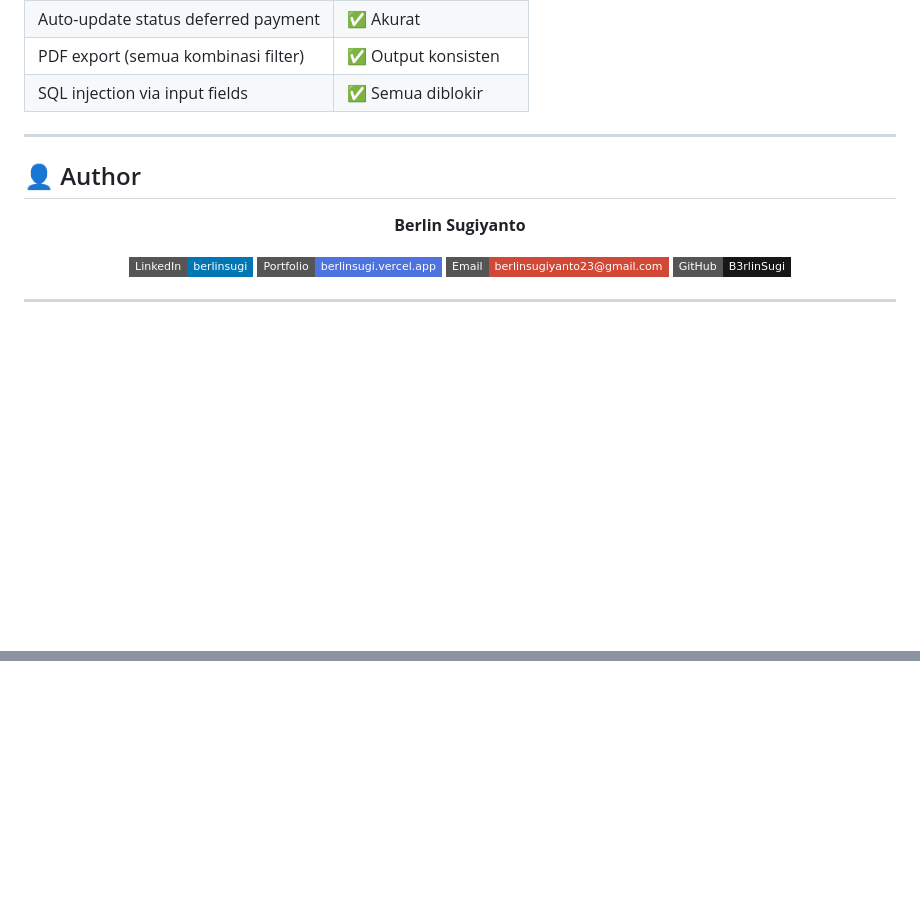
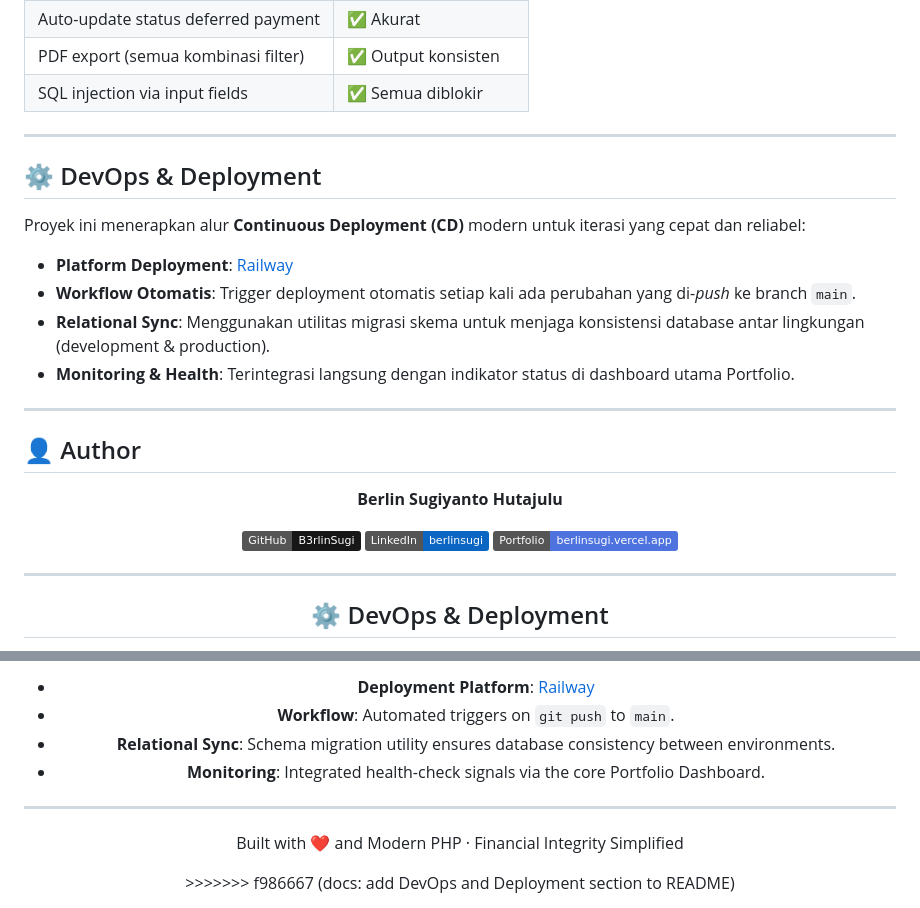
Before and after one commit to B3rlinSugi/cash-flow, a Markdown page: README.md, 2 parts joined by grey strips. GitHub-like rendering; badges without logos; blank space fills up the shorter version.

Commit message:
docs: add DevOps and Deployment section to README

```diff
--- a/README.md
+++ b/README.md
@@ -198,20 +198,28 @@ InnoDB mendukung foreign key constraints dan transaksi ACID, yang sangat penting
 
 ---
 
+## ⚙️ DevOps & Deployment
+
+Proyek ini menerapkan alur **Continuous Deployment (CD)** modern untuk iterasi yang cepat dan reliabel:
+
+- **Platform Deployment**: [Railway](https://railway.app)
+- **Workflow Otomatis**: Trigger deployment otomatis setiap kali ada perubahan yang di-*push* ke branch `main`.
+- **Relational Sync**: Menggunakan utilitas migrasi skema untuk menjaga konsistensi database antar lingkungan (development & production).
+- **Monitoring & Health**: Terintegrasi langsung dengan indikator status di dashboard utama Portfolio.
+
+---
+
 ## 👤 Author
 
 <div align="center">
 
-**Berlin Sugiyanto**
+**Berlin Sugiyanto Hutajulu**
 
-[![LinkedIn](https://img.shields.io/badge/LinkedIn-berlinsugi-0077B5?style=flat-square&logo=linkedin)](https://linkedin.com/in/berlinsugi)
-[![Portfolio](https://img.shields.io/badge/Portfolio-berlinsugi.vercel.app-4e73df?style=flat-square&logo=vercel)](https://berlinsugi.vercel.app)
-[![Email](https://img.shields.io/badge/Email-berlinsugiyanto23%40gmail.com-D14836?style=flat-square&logo=gmail)](mailto:berlinsugiyanto23@gmail.com)
-[![GitHub](https://img.shields.io/badge/GitHub-B3rlinSugi-181717?style=flat-square&logo=github)](https://github.com/B3rlinSugi)
-
-</div>
+[![GitHub](https://img.shields.io/badge/GitHub-B3rlinSugi-181717?style=flat&logo=github)](https://github.com/B3rlinSugi)
+[![LinkedIn](https://img.shields.io/badge/LinkedIn-berlinsugi-0A66C2?style=flat&logo=linkedin)](https://linkedin.com/in/berlinsugi)
+[![Portfolio](https://img.shields.io/badge/Portfolio-berlinsugi.vercel.app-4e73df?style=flat&logo=vercel)](https://berlinsugi.vercel.app)
 
 ---
 
-<div align="center">
+## ⚙️ DevOps & Deployment
 
@@ -219,2 +227,9 @@ InnoDB mendukung foreign key constraints dan transaksi ACID, yang sangat penting
 
-</div>
+- **Deployment Platform**: [Railway](https://railway.app)
+- **Workflow**: Automated triggers on `git push` to `main`.
+- **Relational Sync**: Schema migration utility ensures database consistency between environments.
+- **Monitoring**: Integrated health-check signals via the core Portfolio Dashboard.
+
+---
+<p align="center">Built with ❤️ and Modern PHP · Financial Integrity Simplified</p>
+>>>>>>> f986667 (docs: add DevOps and Deployment section to README)
```
Also changed, not shown: other parts of README.md (+1 -1 lines).
